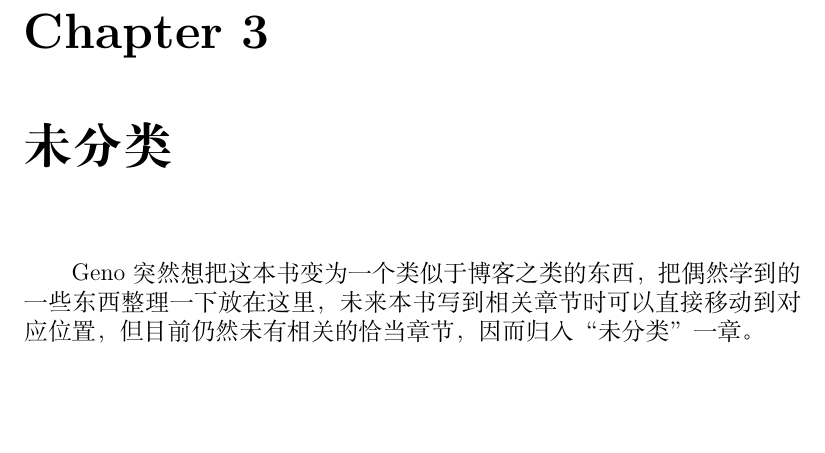
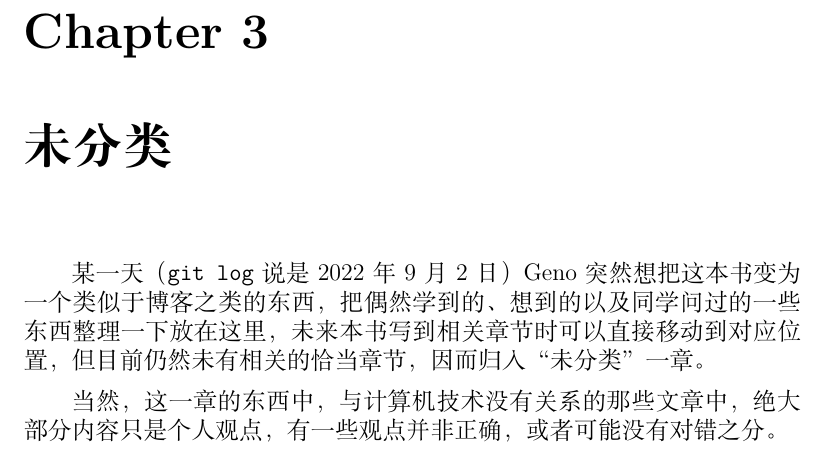
Before and after one commit to Geno1024/CST-Live-Guide, a LaTeX book (CST-Live-Guide.tex, which reads Uncategorized/Intro.tex): part of page 29 of 32, cut so that both start at the same text, the shorter picture padded with empty space. Compiled offline with XeLaTeX.

Commit message:
[Update] rewriting U.

```diff
--- a/CST-Live-Guide.tex
+++ b/CST-Live-Guide.tex
@@ -55,7 +55,7 @@
 
     \subfile{Calculations/intro}
 
-    \subfile{Uncategorized/intro}
+    \subfile{Uncategorized/Intro.tex}
 
     \printbibliography[heading=bibliography, title=参考文献]
 \end{document}
--- /dev/null
+++ b/Uncategorized/Intro.tex
@@ -0,0 +1,4 @@
+\chapter{未分类}\label{ch:Uncategorized}
+    某一天（\texttt{git log} 说是 2022 年 9 月 2 日）Geno 突然想把这本书变为一个类似于博客之类的东西，把偶然学到的、想到的以及同学问过的一些东西整理一下放在这里，未来本书写到相关章节时可以直接移动到对应位置，但目前仍然未有相关的恰当章节，因而归入“未分类”一章。
+
+    当然，这一章的东西中，与计算机技术没有关系的那些文章中，绝大部分内容只是个人观点，有一些观点并非正确，或者可能没有对错之分。
```
Also changed, not shown: Uncategorized/intro.tex (deleted, +0 -2 lines).
